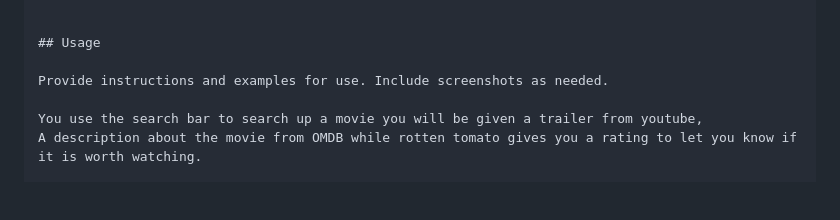
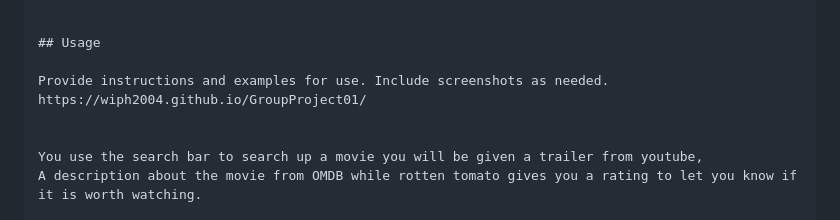
Before and after one commit to wiph2004/GroupProject01, a Markdown page: README.md, the part around the change. GitHub-like rendering; blank space fills up the shorter version.

```diff
--- a/README.md
+++ b/README.md
@@ -32,6 +32,8 @@ Watcha Watching
     ## Usage
 
     Provide instructions and examples for use. Include screenshots as needed.
+    https://wiph2004.github.io/GroupProject01/
+
 
     You use the search bar to search up a movie you will be given a trailer from youtube,
     A description about the movie from OMDB while rotten tomato gives you a rating to let you know if it is worth watching.
```
